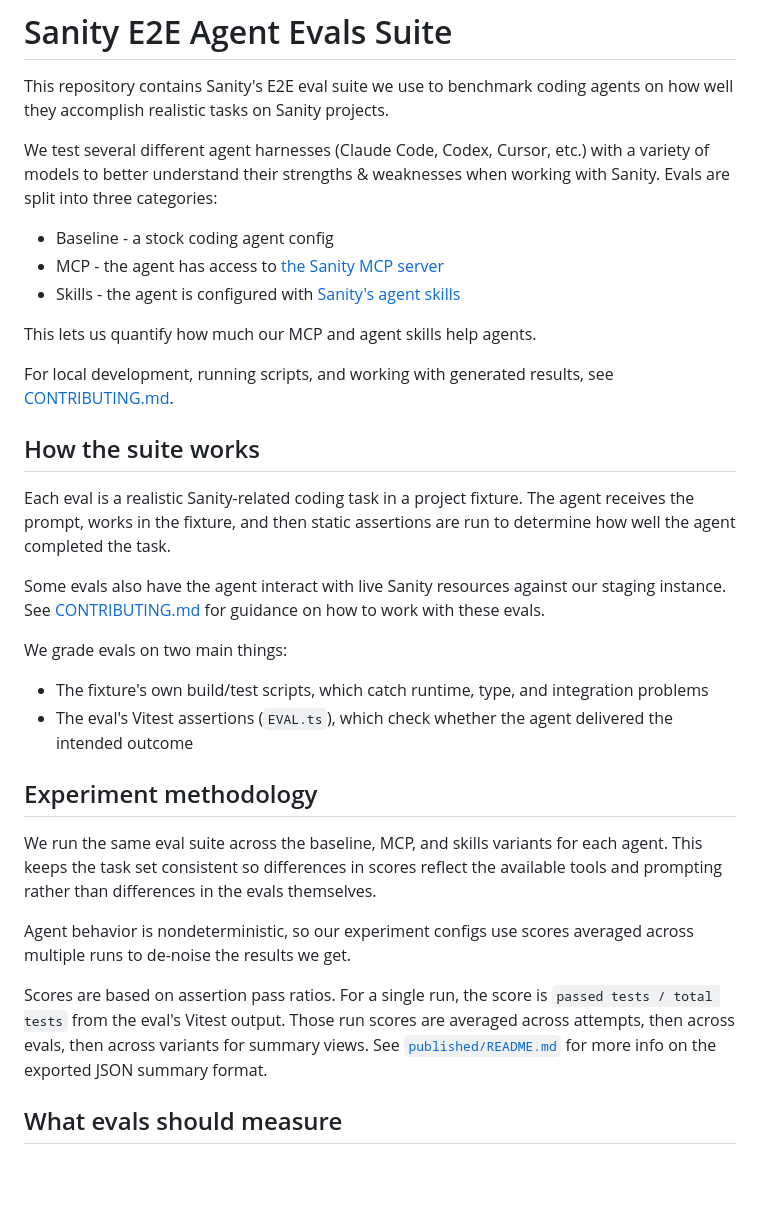
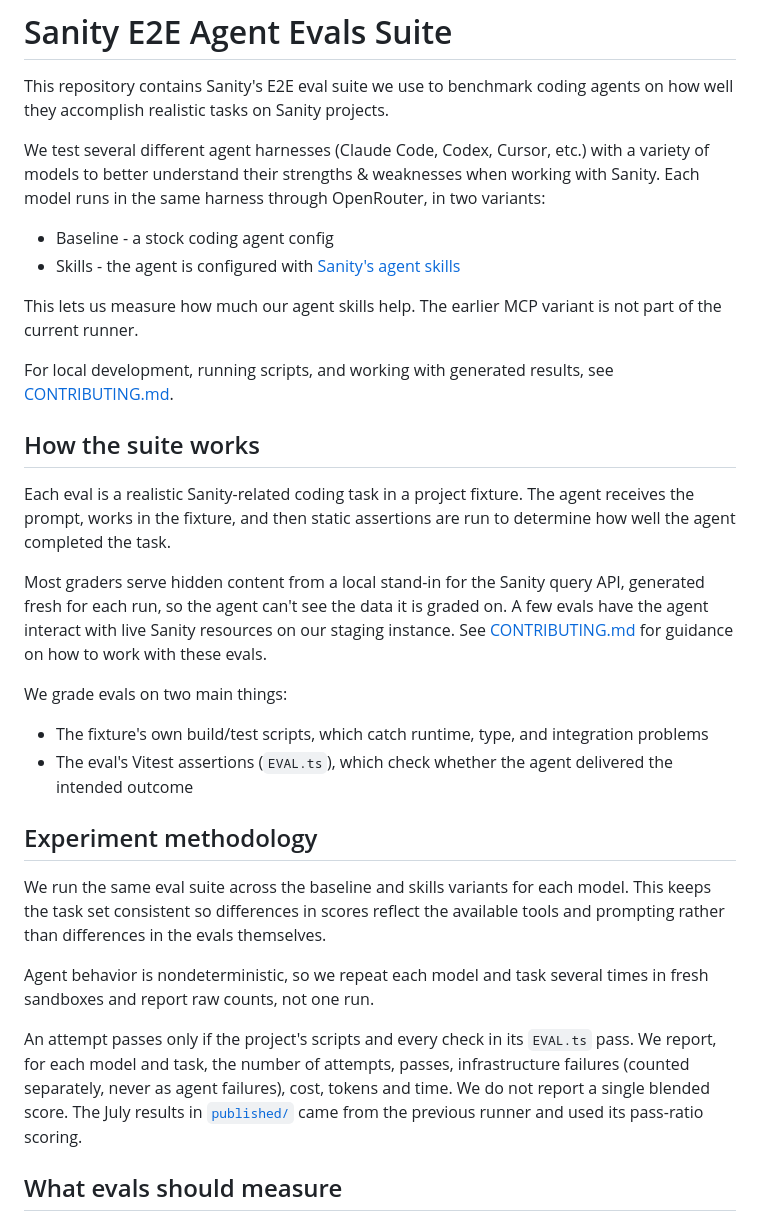
Before and after one commit to sanity-labs/agent-e2e-evals, a Markdown page: README.md, the part around the change. Rendered like a GitHub page; blank space fills up the shorter version.

Commit message:
Docs: describe the current runner (OpenRouter lane, soft batch cap, no auto-cleanup) and drop removed scripts and the MCP variant

```diff
--- a/README.md
+++ b/README.md
@@ -3,13 +3,12 @@
 This repository contains Sanity's E2E eval suite we use to benchmark coding agents on how well they accomplish realistic tasks on Sanity projects.
 
 We test several different agent harnesses (Claude Code, Codex, Cursor, etc.) with a variety of models to better understand their strengths & weaknesses when working with Sanity.
-Evals are split into three categories:
+Each model runs in the same harness through OpenRouter, in two variants:
 
 - Baseline - a stock coding agent config
-- MCP - the agent has access to [the Sanity MCP server](https://www.sanity.io/docs/ai/mcp-server)
 - Skills - the agent is configured with [Sanity's agent skills](https://github.com/sanity-io/agent-toolkit#readme)
 
-This lets us quantify how much our MCP and agent skills help agents.
+This lets us measure how much our agent skills help. The earlier MCP variant is not part of the current runner.
 
 For local development, running scripts, and working with generated results, see [CONTRIBUTING.md](CONTRIBUTING.md).
 
@@ -18,7 +17,7 @@ For local development, running scripts, and working with generated results, see
 Each eval is a realistic Sanity-related coding task in a project fixture.
 The agent receives the prompt, works in the fixture, and then static assertions are run to determine how well the agent completed the task.
 
-Some evals also have the agent interact with live Sanity resources against our staging instance.
+Most graders serve hidden content from a local stand-in for the Sanity query API, generated fresh for each run, so the agent can't see the data it is graded on. A few evals have the agent interact with live Sanity resources on our staging instance.
 See [CONTRIBUTING.md](CONTRIBUTING.md#working-with-real-sanity-projects) for guidance on how to work with these evals.
 
 We grade evals on two main things:
@@ -28,15 +27,12 @@ We grade evals on two main things:
 
 ## Experiment methodology
 
-We run the same eval suite across the baseline, MCP, and skills variants for each agent.
+We run the same eval suite across the baseline and skills variants for each model.
 This keeps the task set consistent so differences in scores reflect the available tools and prompting rather than differences in the evals themselves.
 
-Agent behavior is nondeterministic, so our experiment configs use scores averaged across multiple runs to de-noise the results we get.
+Agent behavior is nondeterministic, so we repeat each model and task several times in fresh sandboxes and report raw counts, not one run.
 
-Scores are based on assertion pass ratios.
-For a single run, the score is `passed tests / total tests` from the eval's Vitest output.
-Those run scores are averaged across attempts, then across evals, then across variants for summary views.
-See [`published/README.md`](published/README.md) for more info on the exported JSON summary format.
+An attempt passes only if the project's scripts and every check in its `EVAL.ts` pass. We report, for each model and task, the number of attempts, passes, infrastructure failures (counted separately, never as agent failures), cost, tokens and time. We do not report a single blended score. The July results in [`published/`](published/README.md) came from the previous runner and used its pass-ratio scoring.
 
 ## What evals should measure
 
```
Also changed, not shown: CONTRIBUTING.md (+23 -61 lines).
